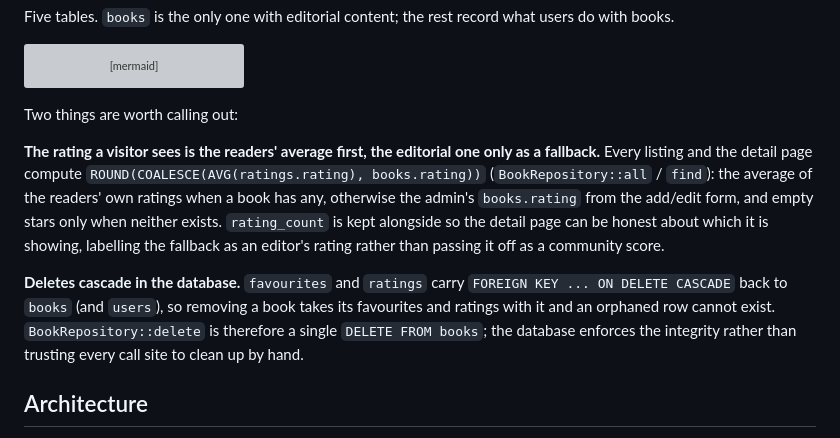
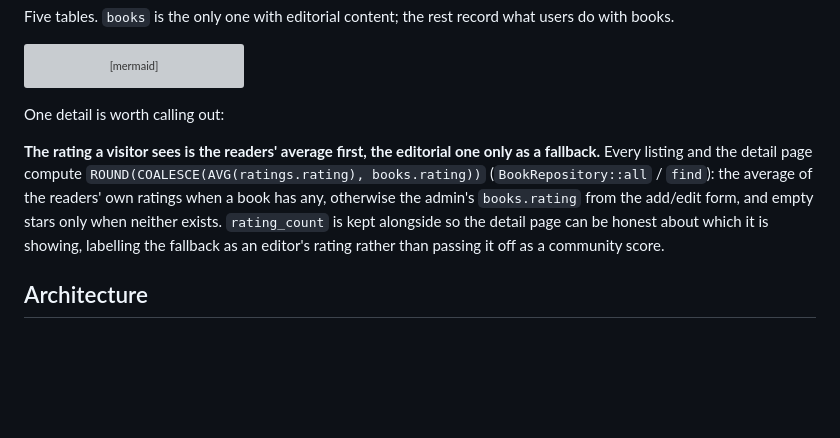
Before and after one commit to krecejac/portfolio, a Markdown page: book-catalog/docs/ARCHITECTURE.md, the part around the change. GitHub-like rendering; blank space fills up the shorter version; grey boxes are pictures that could not be loaded.

Commit message:
book-catalog: trim the domain model note to just the rating fallback

````diff
--- a/book-catalog/docs/ARCHITECTURE.md
+++ b/book-catalog/docs/ARCHITECTURE.md
@@ -69,7 +69,7 @@ erDiagram
     }
 ```
 
-Two things are worth calling out:
+One detail is worth calling out:
 
 **The rating a visitor sees is the readers' average first, the editorial one
 only as a fallback.** Every listing and the detail page compute
@@ -79,12 +79,6 @@ the admin's `books.rating` from the add/edit form, and empty stars only when
 neither exists. `rating_count` is kept alongside so the detail page can be honest
 about which it is showing, labelling the fallback as an editor's rating rather
 than passing it off as a community score.
-
-**Deletes cascade in the database.** `favourites` and `ratings` carry
-`FOREIGN KEY ... ON DELETE CASCADE` back to `books` (and `users`), so removing a
-book takes its favourites and ratings with it and an orphaned row cannot exist.
-`BookRepository::delete` is therefore a single `DELETE FROM books`; the database
-enforces the integrity rather than trusting every call site to clean up by hand.
 
 ## Architecture
 
````
